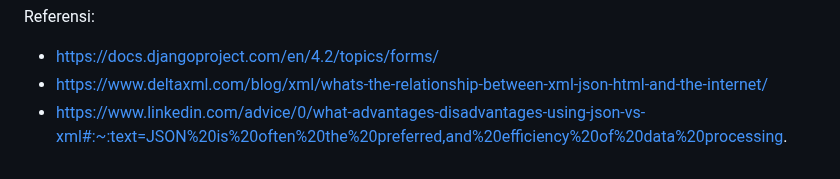
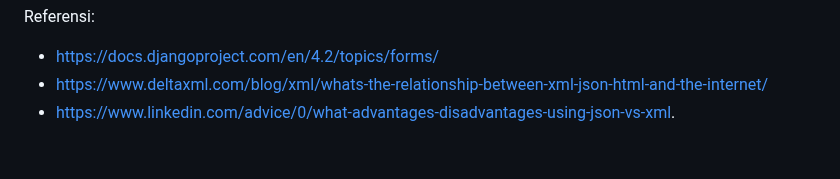
Before and after one commit to AzkaNydiaEsti/food_inventory, a Markdown page: README.md, the part around one of its changes. Drawn GitHub-style.

Commit message:
README sudah selesai

```diff
--- a/README.md
+++ b/README.md
@@ -359,4 +360,4 @@ Checklist untuk tugas ini adalah sebagai berikut.<br>
 Referensi: <br>
 - https://docs.djangoproject.com/en/4.2/topics/forms/
 - https://www.deltaxml.com/blog/xml/whats-the-relationship-between-xml-json-html-and-the-internet/
-- https://www.linkedin.com/advice/0/what-advantages-disadvantages-using-json-vs-xml#:~:text=JSON%20is%20often%20the%20preferred,and%20efficiency%20of%20data%20processing.
+- https://www.linkedin.com/advice/0/what-advantages-disadvantages-using-json-vs-xml.
```
Also changed, not shown: other parts of README.md (+3 -2 lines).
